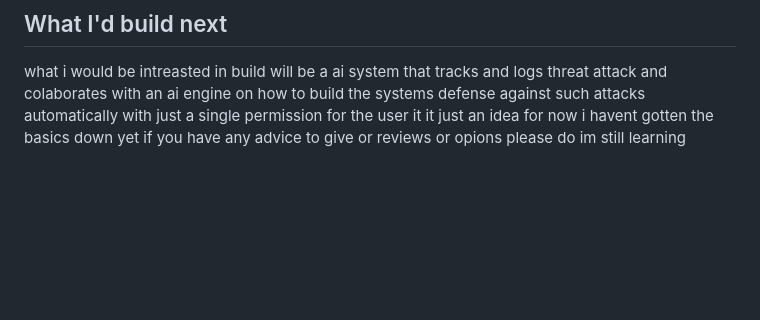
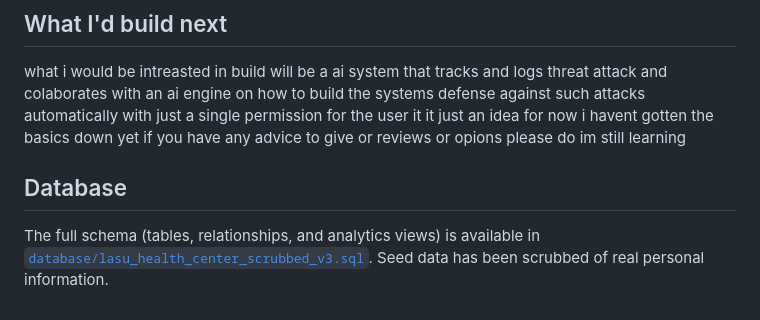
Before and after one commit to Yemize606/my-portfolio, a Markdown page: README.md, the part around the change. Rendered like a GitHub page; blank space fills up the shorter version.

Commit message:
Add database schema information to README
Added a section about the database schema and seed data.

```diff
--- a/README.md
+++ b/README.md
@@ -52,3 +52,8 @@ Since this handles real student health and appointment data, security wasn't an
 
 ## What I'd build next
 what i would be intreasted in build will be a ai system that tracks and logs threat attack and colaborates with an ai engine on how to build the systems defense against such attacks automatically with just a single permission for the user it it just an idea for now i havent gotten the basics down yet if you have any advice to give or reviews or opions please do im still learning
+## Database
+
+The full schema (tables, relationships, and analytics views) is available in
+[`database/lasu_health_center_scrubbed_v3.sql`](database/lasu_health_center_scrubbed.sql).
+Seed data has been scrubbed of real personal information.
```
